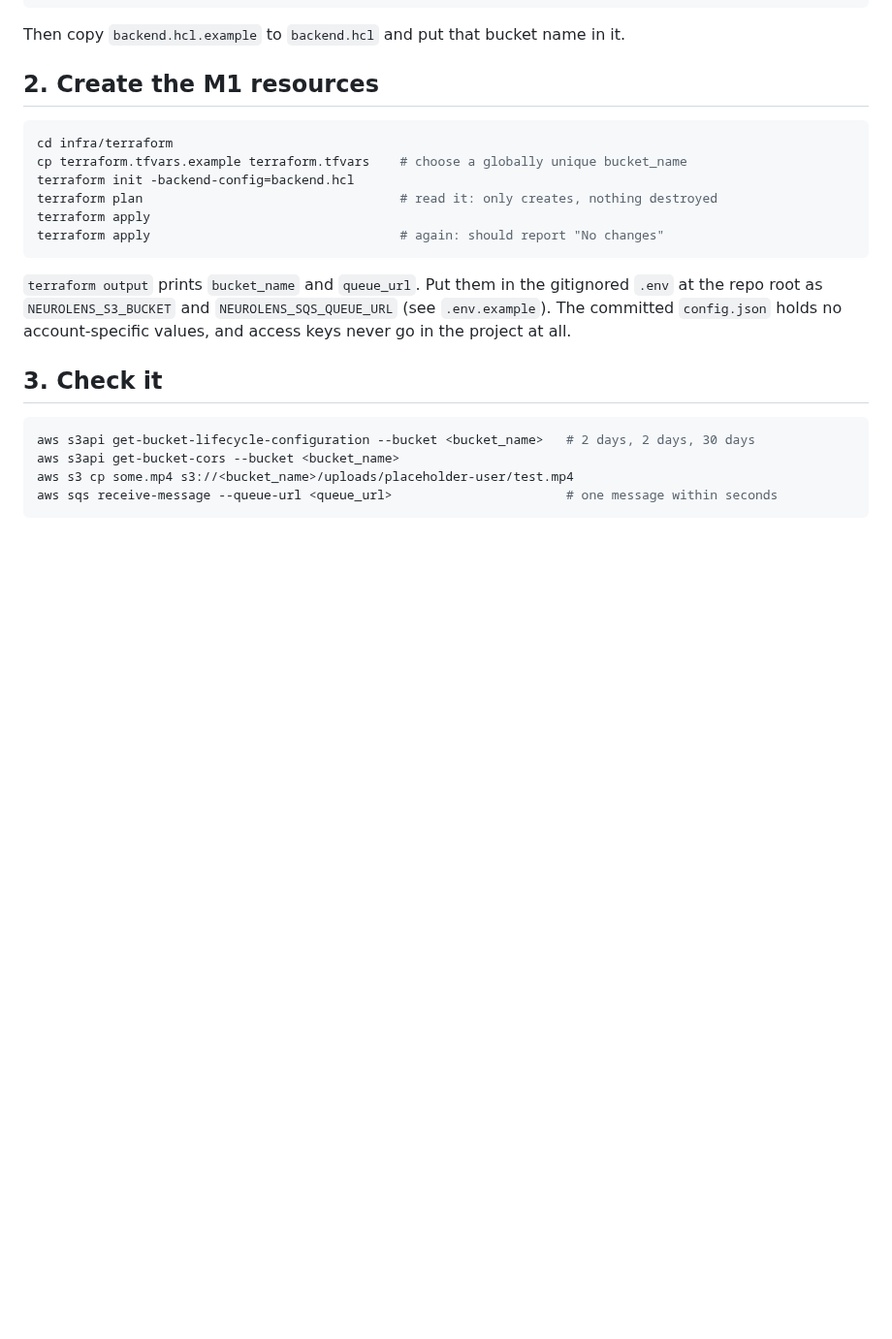
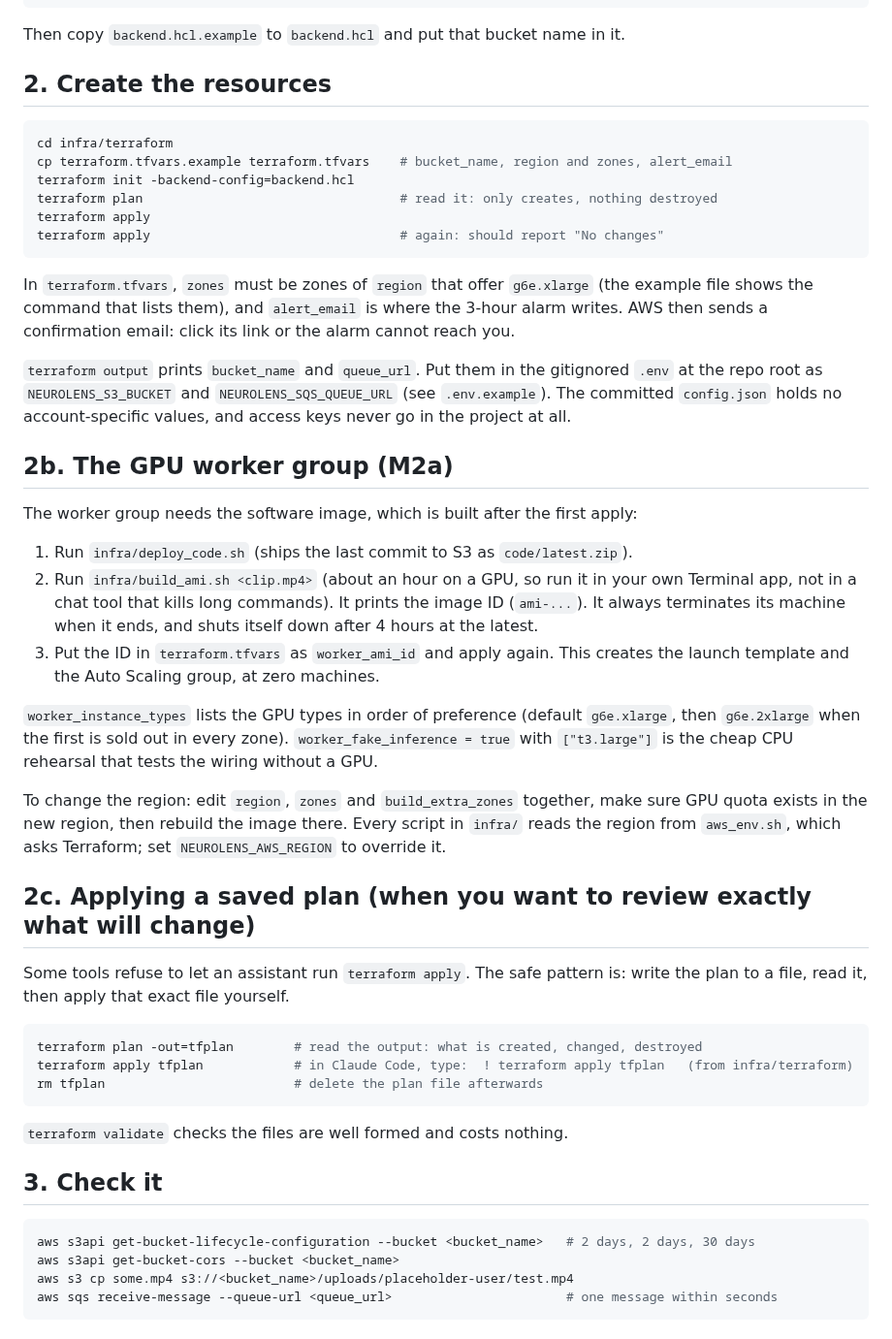
Before and after one commit to kelvinlowhm86/neurolens, a Markdown page: infra/terraform/README.md, the part around one of its changes. Shown at 97% size. Drawn GitHub-style; blank space fills up the shorter version.

````diff
--- a/infra/terraform/README.md
+++ b/infra/terraform/README.md
@@ -53,20 +67,56 @@ aws s3api put-public-access-block --bucket "$STATE_BUCKET" \
 
 Then copy `backend.hcl.example` to `backend.hcl` and put that bucket name in it.
 
-## 2. Create the M1 resources
+## 2. Create the resources
 
 ```bash
 cd infra/terraform
-cp terraform.tfvars.example terraform.tfvars    # choose a globally unique bucket_name
+cp terraform.tfvars.example terraform.tfvars    # bucket_name, region and zones, alert_email
 terraform init -backend-config=backend.hcl
 terraform plan                                  # read it: only creates, nothing destroyed
 terraform apply
 terraform apply                                 # again: should report "No changes"
 ```
 
+In `terraform.tfvars`, `zones` must be zones of `region` that offer `g6e.xlarge` (the example file
+shows the command that lists them), and `alert_email` is where the 3-hour alarm writes. AWS then
+sends a confirmation email: click its link or the alarm cannot reach you.
+
 `terraform output` prints `bucket_name` and `queue_url`. Put them in the gitignored `.env` at the
 repo root as `NEUROLENS_S3_BUCKET` and `NEUROLENS_SQS_QUEUE_URL` (see `.env.example`). The committed
 `config.json` holds no account-specific values, and access keys never go in the project at all.
+
+## 2b. The GPU worker group (M2a)
+
+The worker group needs the software image, which is built after the first apply:
+
+1. Run `infra/deploy_code.sh` (ships the last commit to S3 as `code/latest.zip`).
+2. Run `infra/build_ami.sh <clip.mp4>` (about an hour on a GPU, so run it in your own Terminal app, not
+   in a chat tool that kills long commands). It prints the image ID (`ami-...`). It always terminates its
+   machine when it ends, and shuts itself down after 4 hours at the latest.
+3. Put the ID in `terraform.tfvars` as `worker_ami_id` and apply again. This creates the launch
+   template and the Auto Scaling group, at zero machines.
+
+`worker_instance_types` lists the GPU types in order of preference (default `g6e.xlarge`, then
+`g6e.2xlarge` when the first is sold out in every zone). `worker_fake_inference = true` with
+`["t3.large"]` is the cheap CPU rehearsal that tests the wiring without a GPU.
+
+To change the region: edit `region`, `zones` and `build_extra_zones` together, make sure GPU quota
+exists in the new region, then rebuild the image there. Every script in `infra/` reads the region
+from `aws_env.sh`, which asks Terraform; set `NEUROLENS_AWS_REGION` to override it.
+
+## 2c. Applying a saved plan (when you want to review exactly what will change)
+
+Some tools refuse to let an assistant run `terraform apply`. The safe pattern is: write the plan to
+a file, read it, then apply that exact file yourself.
+
+```bash
+terraform plan -out=tfplan        # read the output: what is created, changed, destroyed
+terraform apply tfplan            # in Claude Code, type:  ! terraform apply tfplan   (from infra/terraform)
+rm tfplan                         # delete the plan file afterwards
+```
+
+`terraform validate` checks the files are well formed and costs nothing.
 
 ## 3. Check it
 
````
Also changed, not shown: other parts of infra/terraform/README.md (+49 -13 lines).
